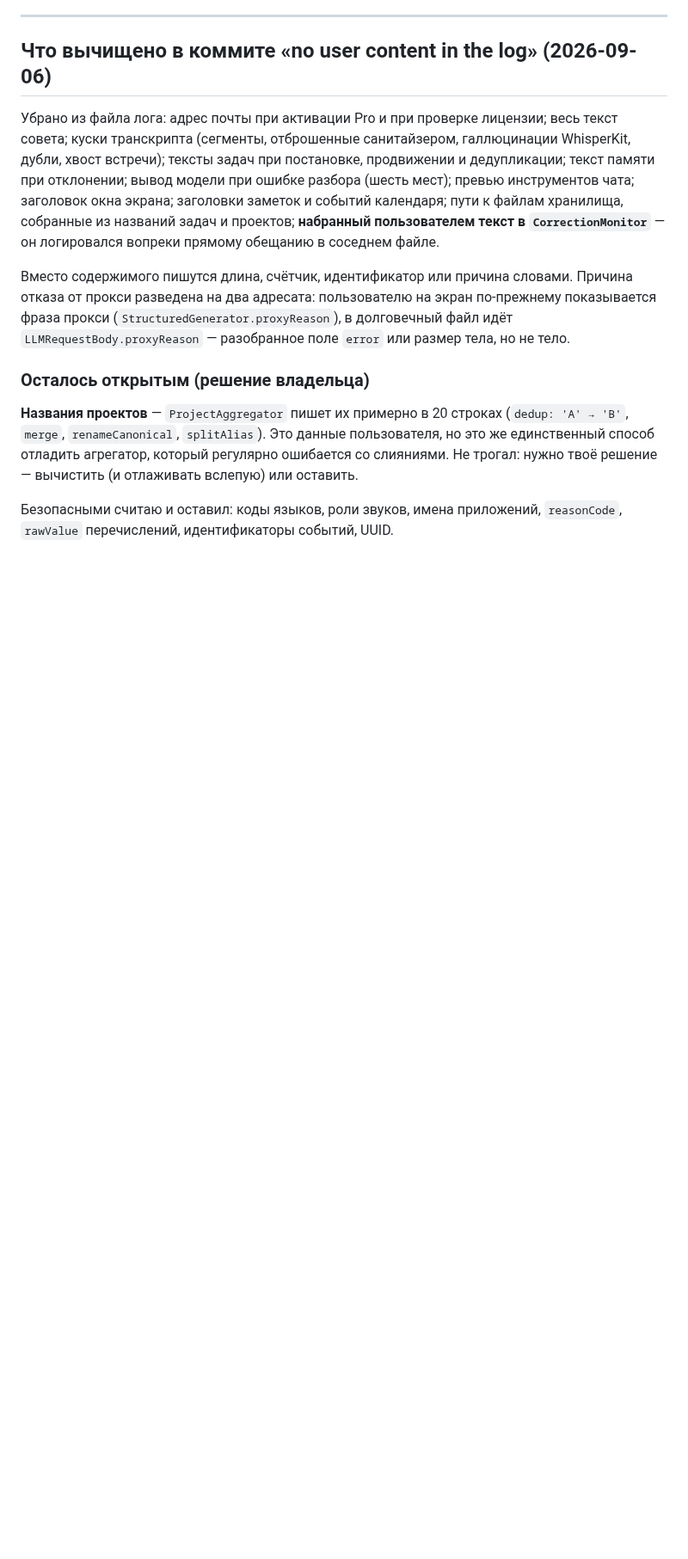
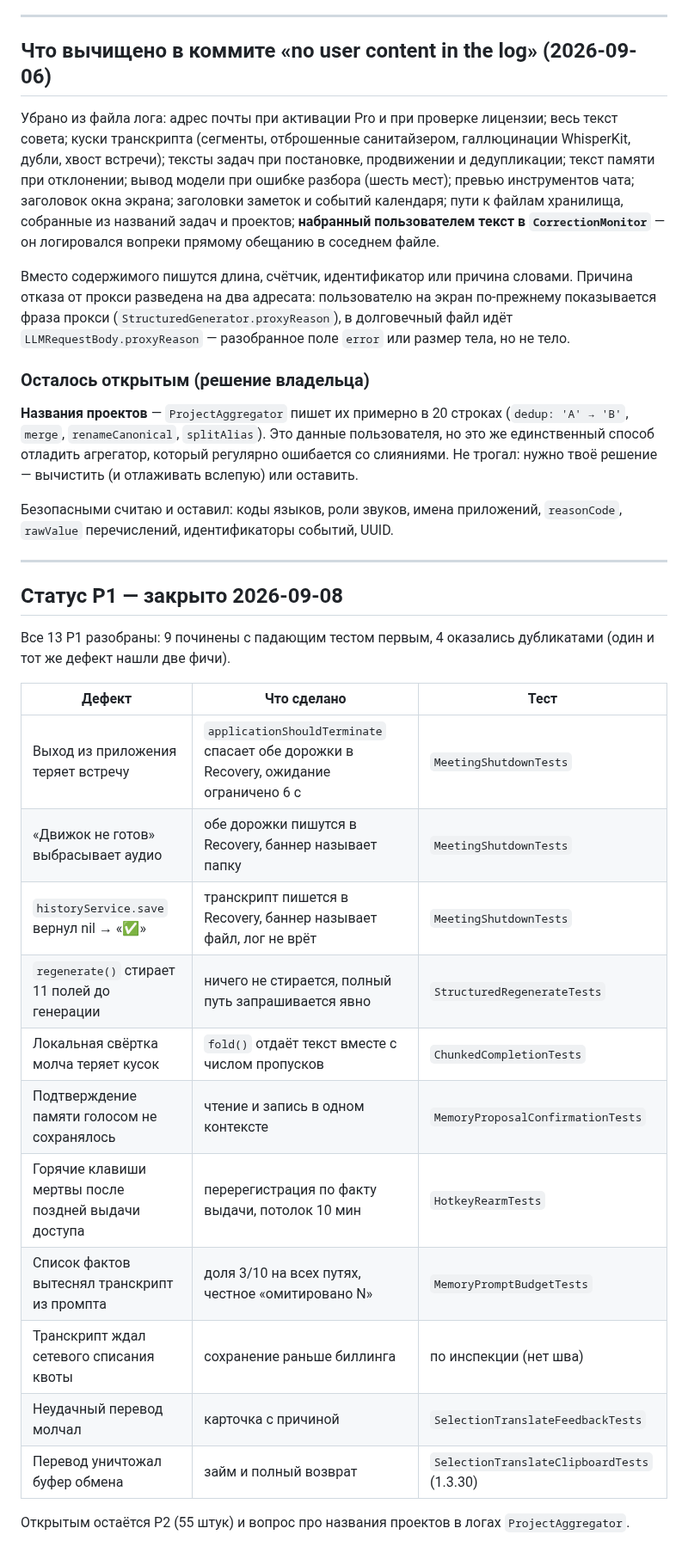
Before and after one commit to metawhisp/metawhisp, a Markdown page: specs/audit/LOGGING-REVIEW-2026-09-06.md, the part around the change. Shown at 86% size. Drawn GitHub-style; blank space fills up the shorter version.

Commit message:
docs(audit): record how each P1 was closed and what remains
Co-Authored-By: Claude Opus 5 <noreply@anthropic.com>

```diff
--- a/specs/audit/LOGGING-REVIEW-2026-09-06.md
+++ b/specs/audit/LOGGING-REVIEW-2026-09-06.md
@@ -501,3 +501,28 @@
 
 Безопасными считаю и оставил: коды языков, роли звуков, имена приложений,
 `reasonCode`, `rawValue` перечислений, идентификаторы событий, UUID.
+
+
+---
+
+## Статус P1 — закрыто 2026-09-08
+
+Все 13 P1 разобраны: 9 починены с падающим тестом первым, 4 оказались
+дубликатами (один и тот же дефект нашли две фичи).
+
+| Дефект | Что сделано | Тест |
+|---|---|---|
+| Выход из приложения теряет встречу | `applicationShouldTerminate` спасает обе дорожки в Recovery, ожидание ограничено 6 с | `MeetingShutdownTests` |
+| «Движок не готов» выбрасывает аудио | обе дорожки пишутся в Recovery, баннер называет папку | `MeetingShutdownTests` |
+| `historyService.save` вернул nil → «✅» | транскрипт пишется в Recovery, баннер называет файл, лог не врёт | `MeetingShutdownTests` |
+| `regenerate()` стирает 11 полей до генерации | ничего не стирается, полный путь запрашивается явно | `StructuredRegenerateTests` |
+| Локальная свёртка молча теряет кусок | `fold()` отдаёт текст вместе с числом пропусков | `ChunkedCompletionTests` |
+| Подтверждение памяти голосом не сохранялось | чтение и запись в одном контексте | `MemoryProposalConfirmationTests` |
+| Горячие клавиши мертвы после поздней выдачи доступа | перерегистрация по факту выдачи, потолок 10 мин | `HotkeyRearmTests` |
+| Список фактов вытеснял транскрипт из промпта | доля 3/10 на всех путях, честное «омитировано N» | `MemoryPromptBudgetTests` |
+| Транскрипт ждал сетевого списания квоты | сохранение раньше биллинга | по инспекции (нет шва) |
+| Неудачный перевод молчал | карточка с причиной | `SelectionTranslateFeedbackTests` |
+| Перевод уничтожал буфер обмена | займ и полный возврат | `SelectionTranslateClipboardTests` (1.3.30) |
+
+Открытым остаётся P2 (55 штук) и вопрос про названия проектов в логах
+`ProjectAggregator`.
```
